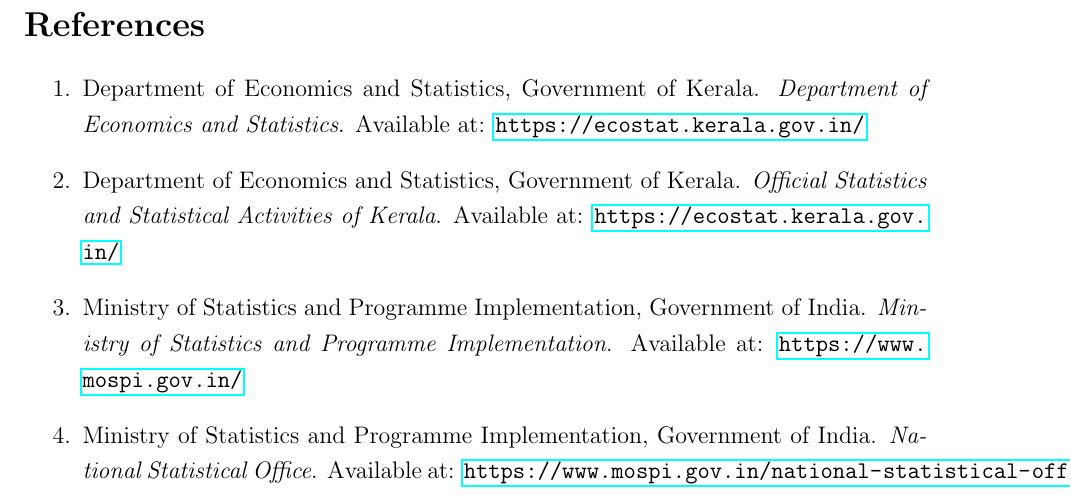
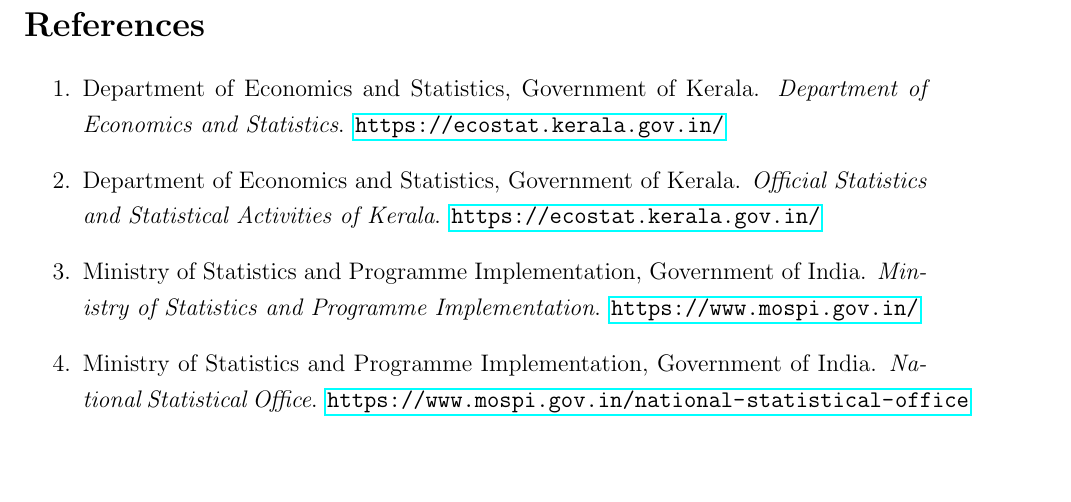
Before and after one commit to Arya-TS/MathematicsForComputing, a LaTeX problem sheet (Assignment-06-Statistical_Departments/report.tex): part of page 7 of 7, cut so that both start at the same text, the shorter picture padded with empty space. Compiled offline with pdfLaTeX.

Commit message:
Update report.tex

```diff
--- a/Assignment-06-Statistical_Departments/report.tex
+++ b/Assignment-06-Statistical_Departments/report.tex
@@ -305,19 +305,19 @@
 
     \item Department of Economics and Statistics, Government of Kerala.
     \textit{Department of Economics and Statistics}.
-    Available at: \url{https://ecostat.kerala.gov.in/}
+    \url{https://ecostat.kerala.gov.in/}
 
     \item Department of Economics and Statistics, Government of Kerala.
     \textit{Official Statistics and Statistical Activities of Kerala}.
-    Available at: \url{https://ecostat.kerala.gov.in/}
+    \url{https://ecostat.kerala.gov.in/}
 
     \item Ministry of Statistics and Programme Implementation, Government of India.
     \textit{Ministry of Statistics and Programme Implementation}.
-    Available at: \url{https://www.mospi.gov.in/}
+    \url{https://www.mospi.gov.in/}
 
     \item Ministry of Statistics and Programme Implementation, Government of India.
     \textit{National Statistical Office}.
-    Available at: \url{https://www.mospi.gov.in/national-statistical-office}
+    \url{https://www.mospi.gov.in/national-statistical-office}
 
 \end{enumerate}
 
```
